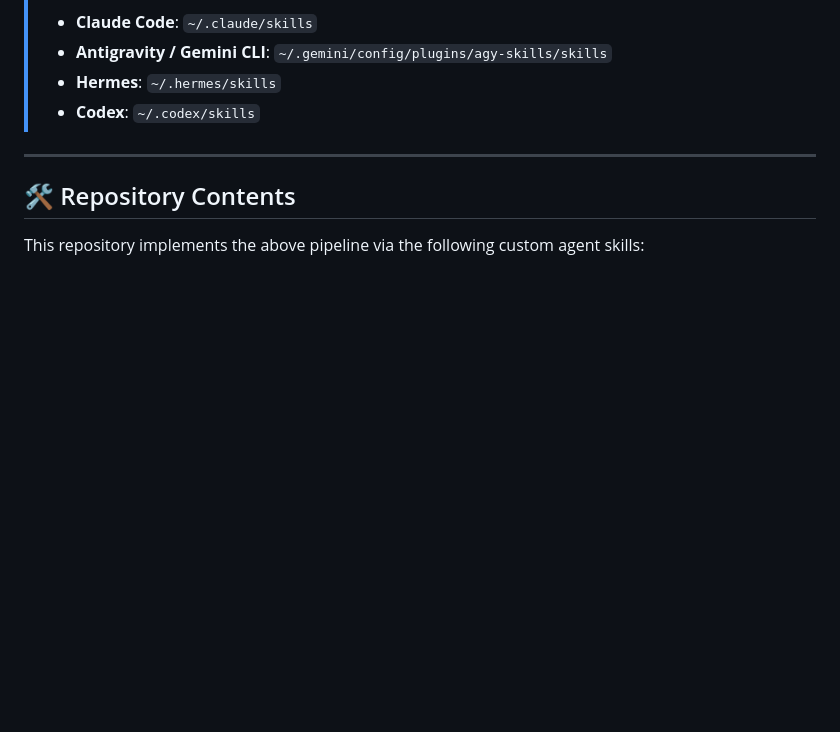
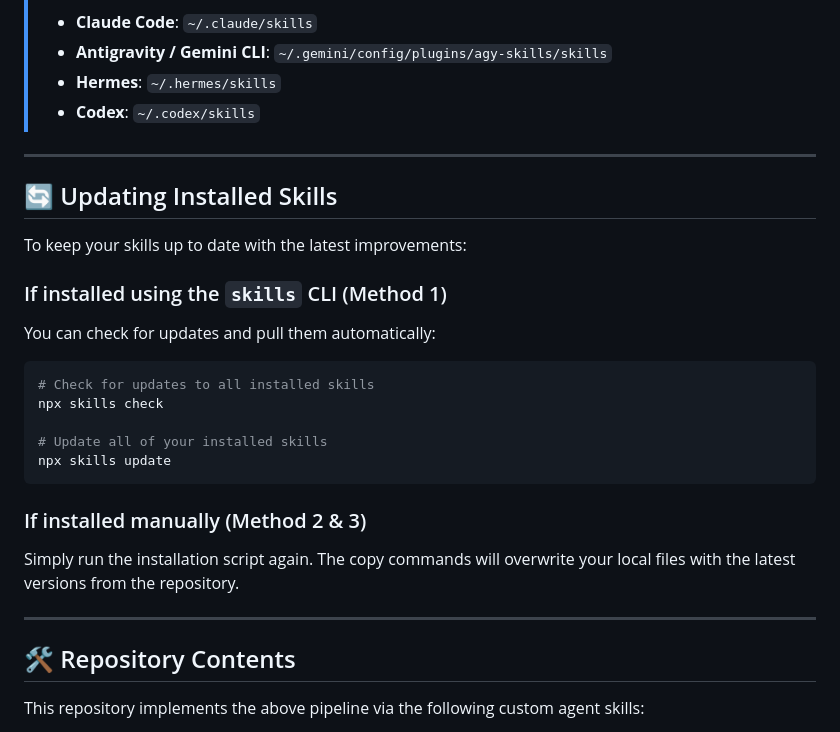
Before and after one commit to eloybar/okf-skills, a Markdown page: README.md, the part around the change. Drawn GitHub-style; blank space fills up the shorter version.

Commit message:
docs: add instructions for updating installed skills to README

````diff
--- a/README.md
+++ b/README.md
@@ -106,6 +106,26 @@ rm -rf okf-skills
 > * **Hermes**: `~/.hermes/skills`
 > * **Codex**: `~/.codex/skills`
 
+---
+
+## 🔄 Updating Installed Skills
+
+To keep your skills up to date with the latest improvements:
+
+### If installed using the `skills` CLI (Method 1)
+You can check for updates and pull them automatically:
+```bash
+# Check for updates to all installed skills
+npx skills check
+
+# Update all of your installed skills
+npx skills update
+```
+
+### If installed manually (Method 2 & 3)
+Simply run the installation script again. The copy commands will overwrite your local files with the latest versions from the repository.
+
+
 
 
 ---
````
